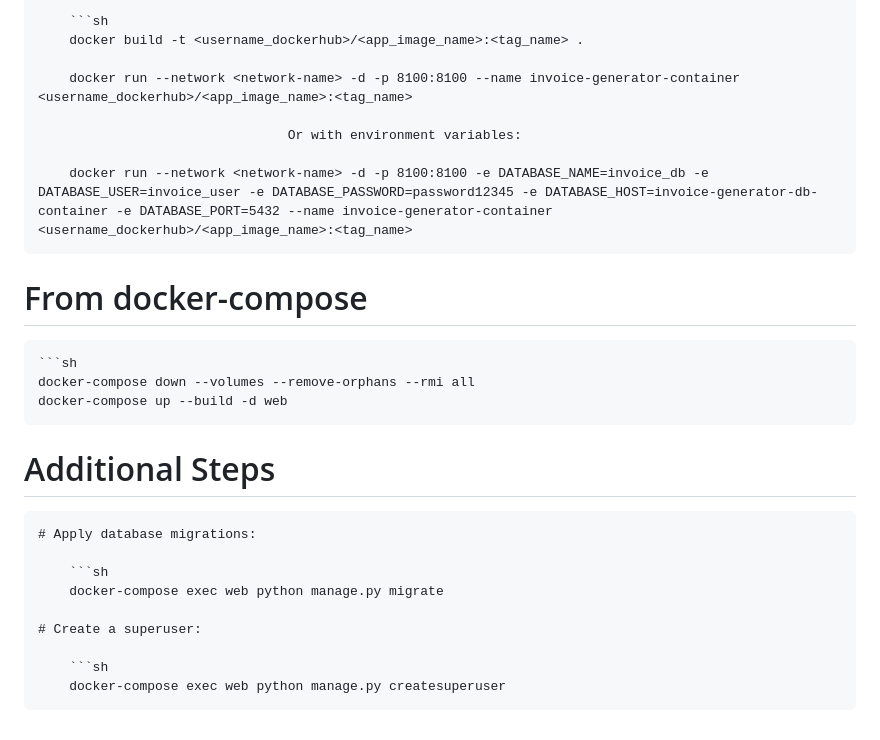
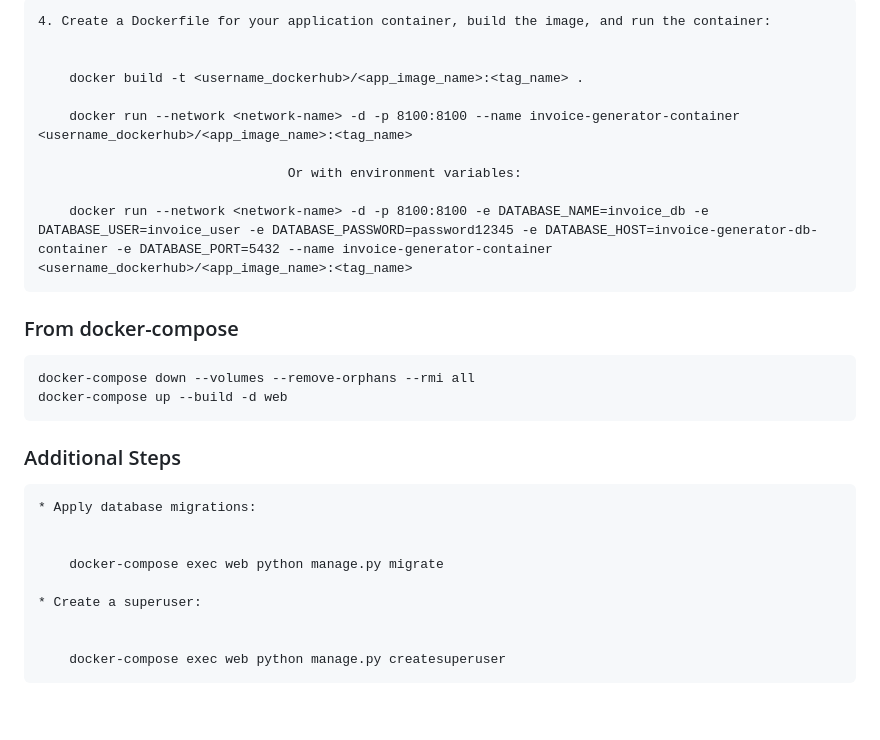
Before and after one commit to Psonare56/Invoice-Generator, a Markdown page: README.md, the part around the change printed below. GitHub-like rendering.

````diff
--- a/README.md
+++ b/README.md
@@ -89,5 +87,7 @@ Create and activate a virtual environment to manage your project dependencies.
 
-        ```sh
+    4. Create a Dockerfile for your application container, build the image, and run the container:
+
+
         docker build -t <username_dockerhub>/<app_image_name>:<tag_name> .
 
         docker run --network <network-name> -d -p 8100:8100 --name invoice-generator-container <username_dockerhub>/<app_image_name>:<tag_name>
@@ -98,19 +98,20 @@ Create and activate a virtual environment to manage your project dependencies.
 
 
 
-# From docker-compose
+### From docker-compose
 
-    ```sh
+
     docker-compose down --volumes --remove-orphans --rmi all
     docker-compose up --build -d web
 
-# Additional Steps
-    # Apply database migrations:
+### Additional Steps
 
-        ```sh
+    * Apply database migrations:
+
+
         docker-compose exec web python manage.py migrate
 
-    # Create a superuser:
+    * Create a superuser:
 
-        ```sh
+
         docker-compose exec web python manage.py createsuperuser
````
Also changed, not shown: other parts of README.md (+16 -18 lines).
